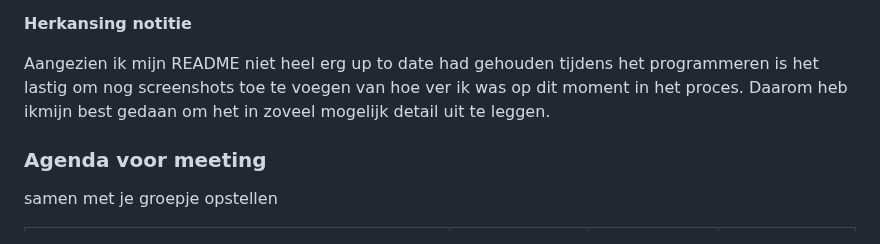
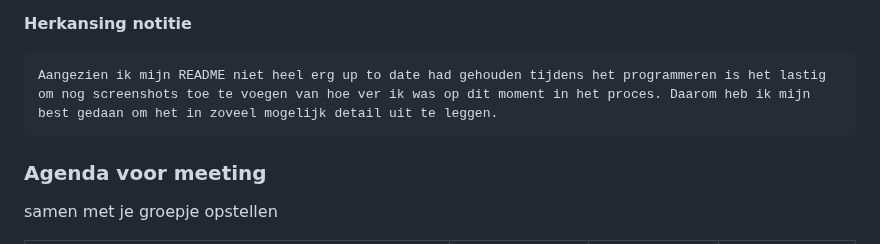
Before and after one commit to valeriemxl/fed-website, a Markdown page: README.md, the part around the change. GitHub-like rendering; folded sections open.

```diff
--- a/README.md
+++ b/README.md
@@ -145,7 +145,7 @@ Nb. Door *open* toe te voegen aan een *details* element kun je deze standaard op
 
   **Herkansing notitie**
 
-  Aangezien ik mijn README niet heel erg up to date had gehouden tijdens het programmeren is het lastig om nog screenshots toe te voegen van hoe ver ik was op dit moment in het proces. Daarom heb ikmijn best gedaan om het in zoveel mogelijk detail uit te leggen.
+    Aangezien ik mijn README niet heel erg up to date had gehouden tijdens het programmeren is het lastig om nog screenshots toe te voegen van hoe ver ik was op dit moment in het proces. Daarom heb ik mijn best gedaan om het in zoveel mogelijk detail uit te leggen.
 
 
   ### Agenda voor meeting
```
